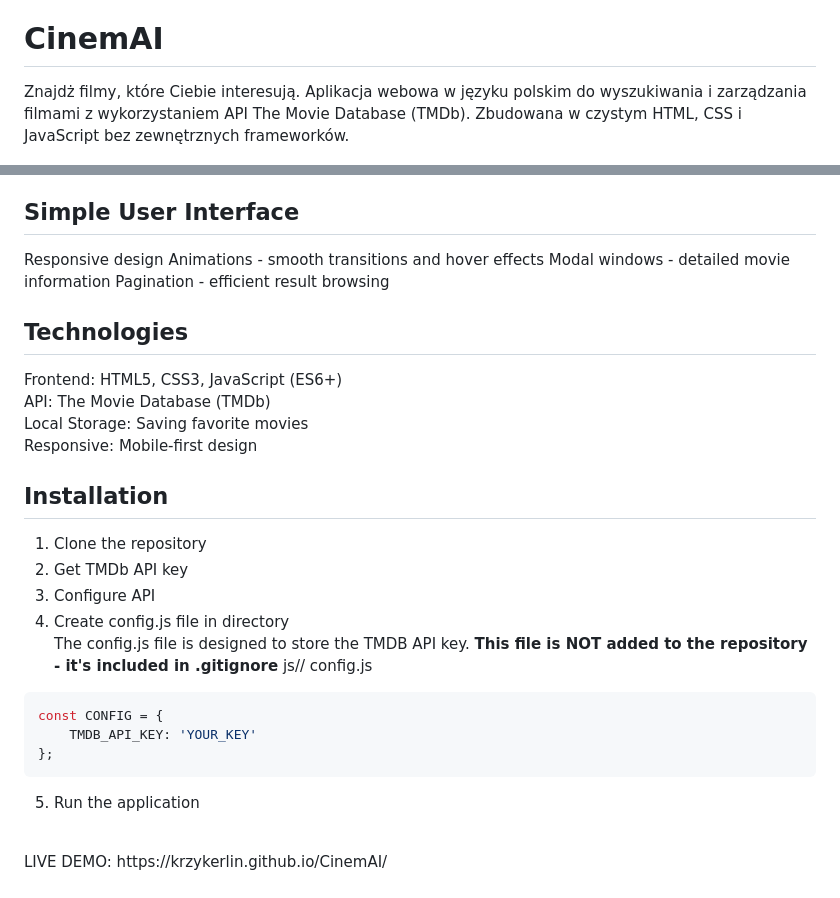
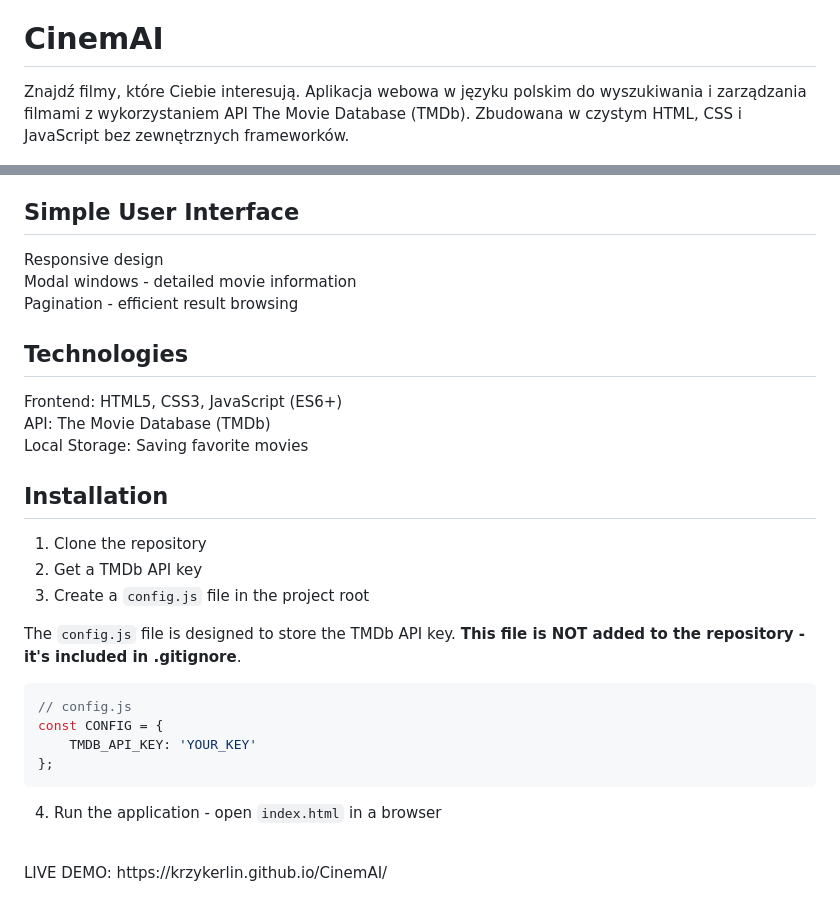
Before and after one commit to KrzyKerlin/CinemAI, a Markdown page: README.md, 2 parts joined by grey strips. GitHub-like rendering.

````diff
--- a/README.md
+++ b/README.md
@@ -1,6 +1,6 @@
 PL
 # CinemAI
-Znajdż filmy, które Ciebie interesują. Aplikacja webowa w języku polskim do wyszukiwania i zarządzania filmami z wykorzystaniem API The Movie Database (TMDb). Zbudowana w czystym HTML, CSS i JavaScript bez zewnętrznych frameworków.
+Znajdź filmy, które Ciebie interesują. Aplikacja webowa w języku polskim do wyszukiwania i zarządzania filmami z wykorzystaniem API The Movie Database (TMDb). Zbudowana w czystym HTML, CSS i JavaScript bez zewnętrznych frameworków.
 
 <p align="center">
   <img src="CinemAI.png" alt="Dashboard Preview" width="800"/>
@@ -68,31 +73,30 @@ New movie labels <br />
 TOP recommendations for best movies <br />
 
 ## Simple User Interface
-Responsive design
-Animations - smooth transitions and hover effects
-Modal windows - detailed movie information
-Pagination - efficient result browsing
+Responsive design <br />
+Modal windows - detailed movie information <br />
+Pagination - efficient result browsing <br />
 
 ## Technologies
 Frontend: HTML5, CSS3, JavaScript (ES6+) <br />
 API: The Movie Database (TMDb) <br />
 Local Storage: Saving favorite movies <br />
-Responsive: Mobile-first design <br />
 
 ## Installation
 1. Clone the repository <br />
-2. Get TMDb API key <br />
-3. Configure API <br />
-4. Create config.js file in directory <br />
-The config.js file is designed to store the TMDB API key. **This file is NOT added to the repository - it's included in .gitignore**
-js// config.js
+2. Get a TMDb API key <br />
+3. Create a `config.js` file in the project root <br />
+
+The `config.js` file is designed to store the TMDb API key. **This file is NOT added to the repository - it's included in .gitignore**.
+
 ```js
+// config.js
 const CONFIG = {
     TMDB_API_KEY: 'YOUR_KEY'
 };
 ```
-5. Run the application <br />
 
+4. Run the application - open `index.html` in a browser <br />
 
 <br />
 LIVE DEMO: https://krzykerlin.github.io/CinemAI/
````
Also changed, not shown: other parts of README.md (+23 -18 lines).
